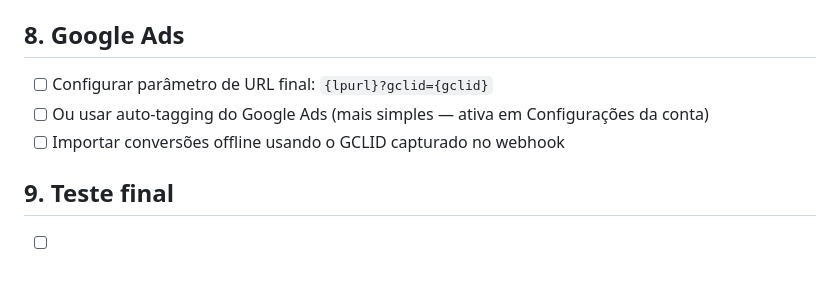
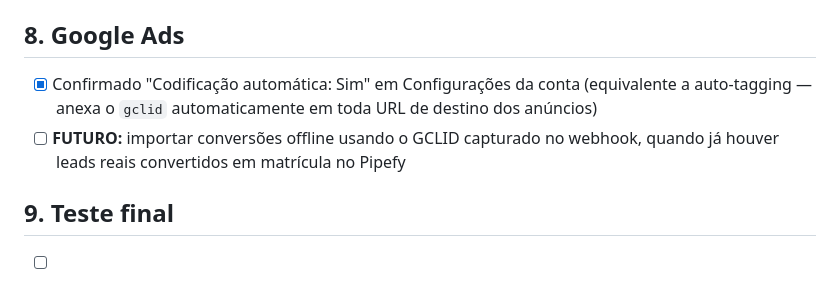
Before and after one commit to ecardbrasil/colegio-kennedy-matriculas, a Markdown page: CHECKLIST.md, the part around the change. GitHub-like rendering.

Commit message:
docs: confirma auto-tagging (codificação automática) ativo no Google Ads
Co-Authored-By: Claude Sonnet 5 <noreply@anthropic.com>
Claude-Session: https://claude.ai/code/session_012YggWy4uK4ub7w6kMvRYSc

```diff
--- a/CHECKLIST.md
+++ b/CHECKLIST.md
@@ -78,9 +78,10 @@ vercel --prod
 - [x] `colegiokennedy.top` redireciona (308) para `www.colegiokennedy.top` (produção)
 
 ## 8. Google Ads
-- [ ] Configurar parâmetro de URL final: `{lpurl}?gclid={gclid}`
-- [ ] Ou usar auto-tagging do Google Ads (mais simples — ativa em Configurações da conta)
-- [ ] Importar conversões offline usando o GCLID capturado no webhook
+- [x] Confirmado "Codificação automática: Sim" em Configurações da conta (equivalente a
+      auto-tagging — anexa o `gclid` automaticamente em toda URL de destino dos anúncios)
+- [ ] **FUTURO:** importar conversões offline usando o GCLID capturado no webhook, quando já
+      houver leads reais convertidos em matrícula no Pipefy
 
 ## 9. Teste final
 - [ ] Abrir a página com `?gclid=TESTE123&utm_source=google&utm_medium=cpc&utm_campaign=matriculas`
```
